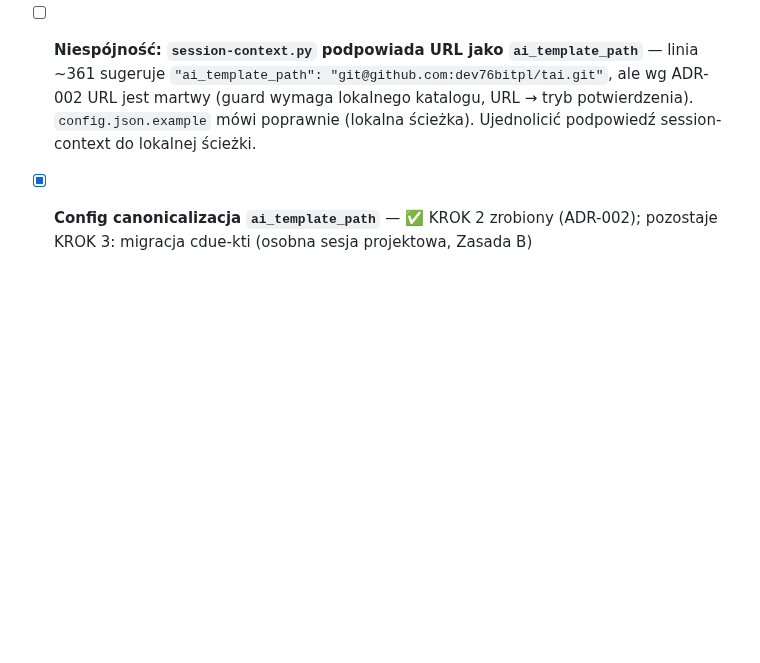
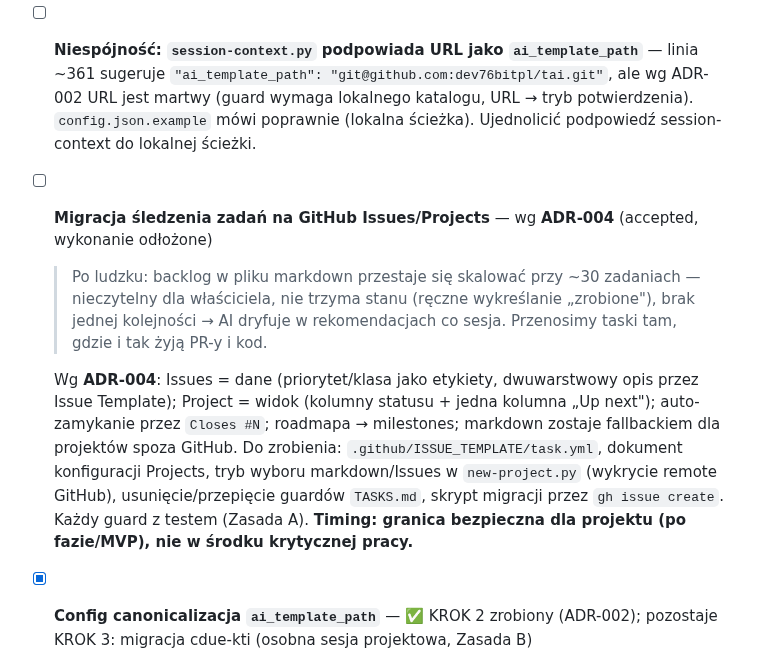
Before and after one commit to dev76bitpl/tai, a Markdown page: docs/TASKS.md, the part around the change. Drawn GitHub-style; blank space fills up the shorter version.

```diff
--- a/docs/TASKS.md
+++ b/docs/TASKS.md
@@ -72,6 +72,20 @@ Checklisty implementacyjne per faza znajdują się wyłącznie w [docs/ROADMAP.m
       sugeruje `"ai_template_path": "git@github.com:dev76bitpl/tai.git"`, ale wg ADR-002 URL jest
       martwy (guard wymaga lokalnego katalogu, URL → tryb potwierdzenia). `config.json.example`
       mówi poprawnie (lokalna ścieżka). Ujednolicić podpowiedź session-context do lokalnej ścieżki.
+
+- [ ] **Migracja śledzenia zadań na GitHub Issues/Projects** — wg **ADR-004** (accepted, wykonanie odłożone)
+
+  > Po ludzku: backlog w pliku markdown przestaje się skalować przy ~30 zadaniach — nieczytelny
+  > dla właściciela, nie trzyma stanu (ręczne wykreślanie „zrobione"), brak jednej kolejności →
+  > AI dryfuje w rekomendacjach co sesja. Przenosimy taski tam, gdzie i tak żyją PR-y i kod.
+
+  Wg **ADR-004**: Issues = dane (priorytet/klasa jako etykiety, dwuwarstwowy opis przez Issue
+  Template); Project = widok (kolumny statusu + jedna kolumna „Up next"); auto-zamykanie przez
+  `Closes #N`; roadmapa → milestones; markdown zostaje fallbackiem dla projektów spoza GitHub.
+  Do zrobienia: `.github/ISSUE_TEMPLATE/task.yml`, dokument konfiguracji Projects, tryb wyboru
+  markdown/Issues w `new-project.py` (wykrycie remote GitHub), usunięcie/przepięcie guardów
+  `TASKS.md`, skrypt migracji przez `gh issue create`. Każdy guard z testem (Zasada A).
+  **Timing: granica bezpieczna dla projektu (po fazie/MVP), nie w środku krytycznej pracy.**
 
 - [x] **Config canonicalizacja `ai_template_path`** — ✅ KROK 2 zrobiony (ADR-002);
       pozostaje KROK 3: migracja cdue-kti (osobna sesja projektowa, Zasada B)
```
Also changed, not shown: docs/adr/ADR-004-github-issues-task-tracking.md (added, +156 -0 lines).
